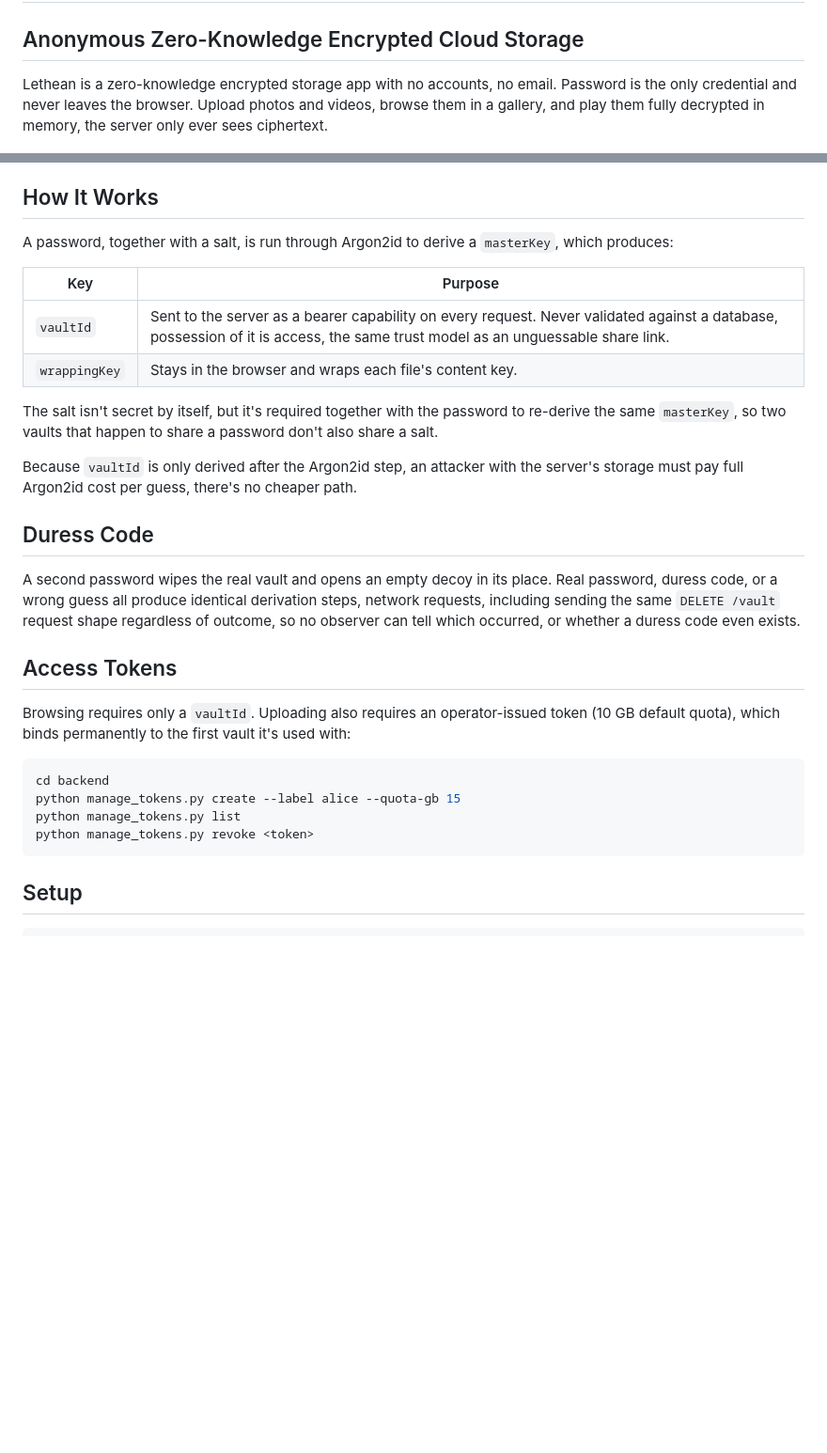
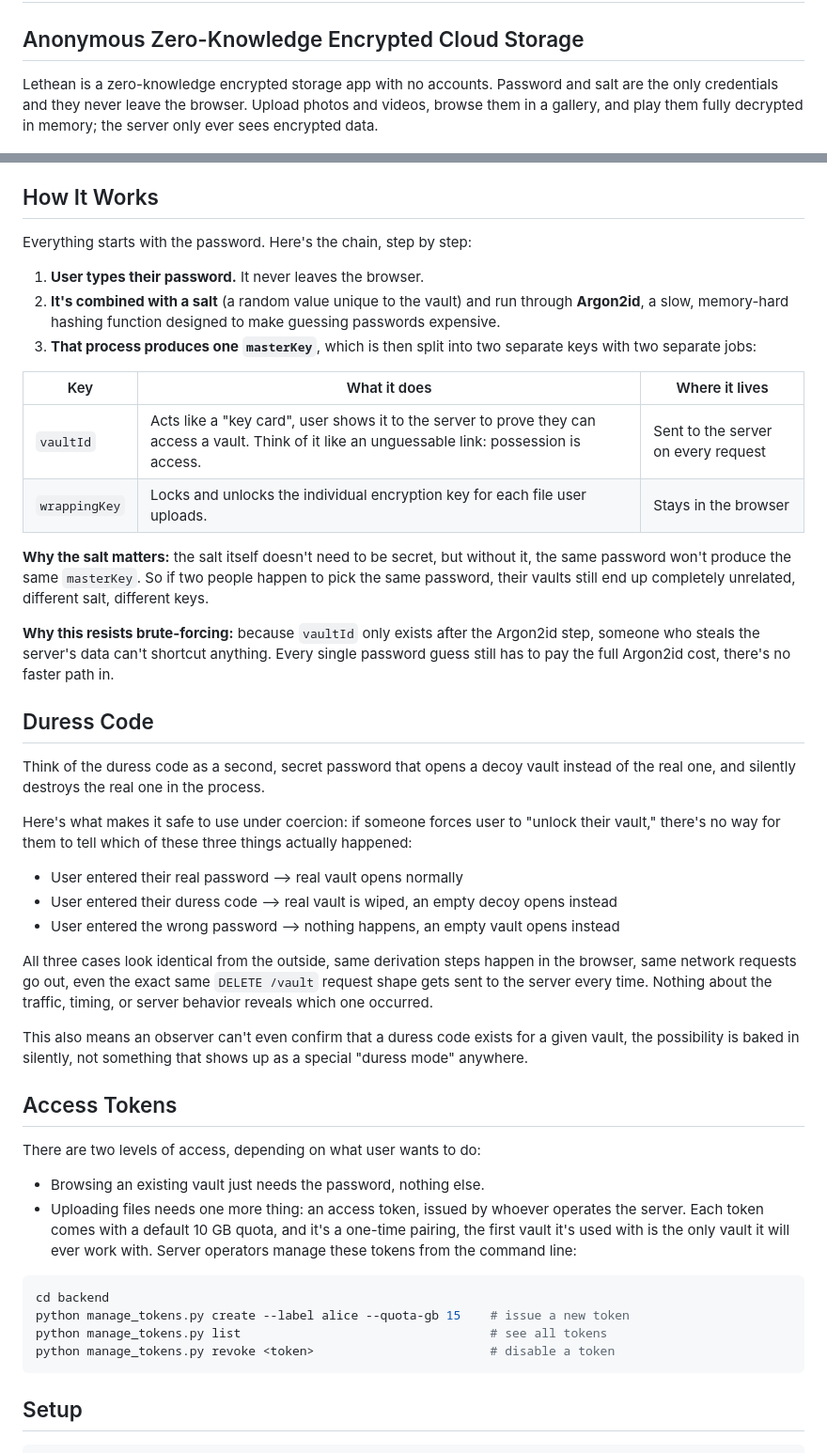
Before and after one commit to umutcamliyurt/Lethean, a Markdown page: README.md, 2 parts joined by grey strips. Shown at 94% size. GitHub-like rendering; blank space fills up the shorter version.

````diff
--- a/README.md
+++ b/README.md
@@ -2,7 +2,7 @@
 
 ## Anonymous Zero-Knowledge Encrypted Cloud Storage
 
-Lethean is a zero-knowledge encrypted storage app with no accounts, no email. Password is the only credential and never leaves the browser. Upload photos and videos, browse them in a gallery, and play them fully decrypted in memory, the server only ever sees ciphertext.
+Lethean is a zero-knowledge encrypted storage app with no accounts. Password and salt are the only credentials and they never leave the browser. Upload photos and videos, browse them in a gallery, and play them fully decrypted in memory; the server only ever sees encrypted data.
 
 ![screenshot](screenshot.png)
 
@@ -18,30 +18,48 @@ Lethean is a zero-knowledge encrypted storage app with no accounts, no email. Pa
 
 ## How It Works
 
-A password, together with a salt, is run through Argon2id to derive a `masterKey`, which produces:
+Everything starts with the password. Here's the chain, step by step:
 
-| Key | Purpose |
-|---|---|
-| `vaultId` | Sent to the server as a bearer capability on every request. Never validated against a database, possession of it is access, the same trust model as an unguessable share link. |
-| `wrappingKey` | Stays in the browser and wraps each file's content key. |
+1. **User types their password.** It never leaves the browser.
+2. **It's combined with a salt** (a random value unique to the vault) and run through **Argon2id**, a slow, memory-hard hashing function designed to make guessing passwords expensive.
+3. **That process produces one `masterKey`**, which is then split into two separate keys with two separate jobs:
 
-The salt isn't secret by itself, but it's required together with the password to re-derive the same `masterKey`, so two vaults that happen to share a password don't also share a salt.
+| Key | What it does | Where it lives |
+|---|---|---|
+| `vaultId` | Acts like a "key card", user shows it to the server to prove they can access a vault. Think of it like an unguessable link: possession is access. | Sent to the server on every request |
+| `wrappingKey` | Locks and unlocks the individual encryption key for each file user uploads. | Stays in the browser |
 
-Because `vaultId` is only derived after the Argon2id step, an attacker with the server's storage must pay full Argon2id cost per guess, there's no cheaper path.
+**Why the salt matters:** the salt itself doesn't need to be secret, but without it, the same password won't produce the same `masterKey`. So if two people happen to pick the same password, their vaults still end up completely unrelated, different salt, different keys.
+
+**Why this resists brute-forcing:** because `vaultId` only exists after the Argon2id step, someone who steals the server's data can't shortcut anything. Every single password guess still has to pay the full Argon2id cost, there's no faster path in.
 
 ## Duress Code
 
-A second password wipes the real vault and opens an empty decoy in its place. Real password, duress code, or a wrong guess all produce identical derivation steps, network requests, including sending the same `DELETE /vault` request shape regardless of outcome, so no observer can tell which occurred, or whether a duress code even exists.
+Think of the duress code as a second, secret password that opens a decoy vault instead of the real one, and silently destroys the real one in the process.
+
+Here's what makes it safe to use under coercion: if someone forces user to "unlock their vault," there's no way for them to tell which of these three things actually happened:
+
+- User entered their real password --> real vault opens normally
+- User entered their duress code --> real vault is wiped, an empty decoy opens instead
+- User entered the wrong password --> nothing happens, an empty vault opens instead
+
+All three cases look identical from the outside, same derivation steps happen in the browser, same network requests go out, even the exact same `DELETE /vault` request shape gets sent to the server every time. Nothing about the traffic, timing, or server behavior reveals which one occurred.
+
+This also means an observer can't even confirm that a duress code exists for a given vault, the possibility is baked in silently, not something that shows up as a special "duress mode" anywhere.
 
 ## Access Tokens
 
-Browsing requires only a `vaultId`. Uploading also requires an operator-issued token (10 GB default quota), which binds permanently to the first vault it's used with:
+There are two levels of access, depending on what user wants to do:
+
+- Browsing an existing vault just needs the password, nothing else.
+- Uploading files needs one more thing: an access token, issued by whoever operates the server. Each token comes with a default 10 GB quota, and it's a one-time pairing, the first vault it's used with is the only vault it will ever work with.
+Server operators manage these tokens from the command line:
 
 ```bash
 cd backend
-python manage_tokens.py create --label alice --quota-gb 15
-python manage_tokens.py list
-python manage_tokens.py revoke <token>
+python manage_tokens.py create --label alice --quota-gb 15    # issue a new token
+python manage_tokens.py list                                  # see all tokens
+python manage_tokens.py revoke <token>                        # disable a token
 ```
 
 ## Setup
````
